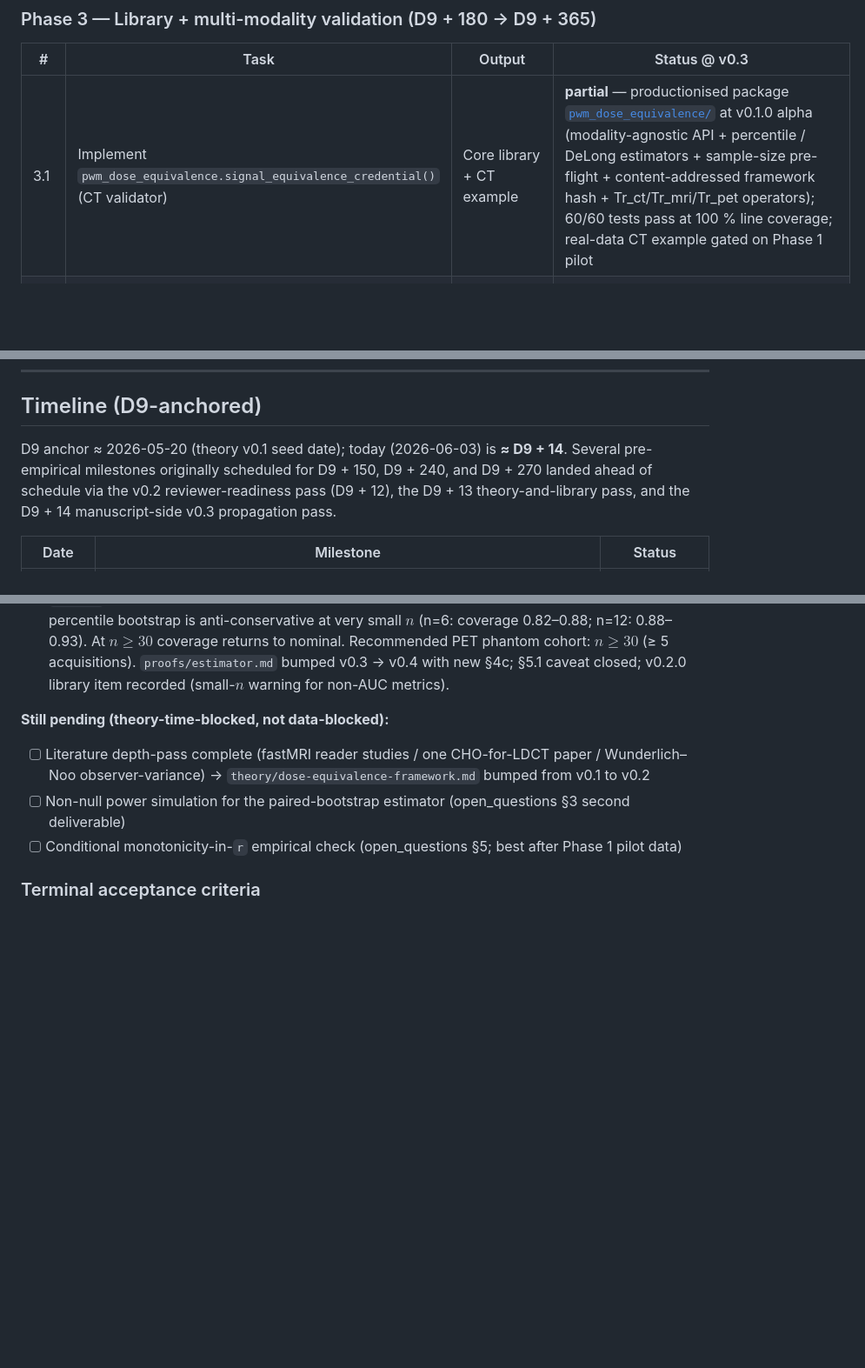
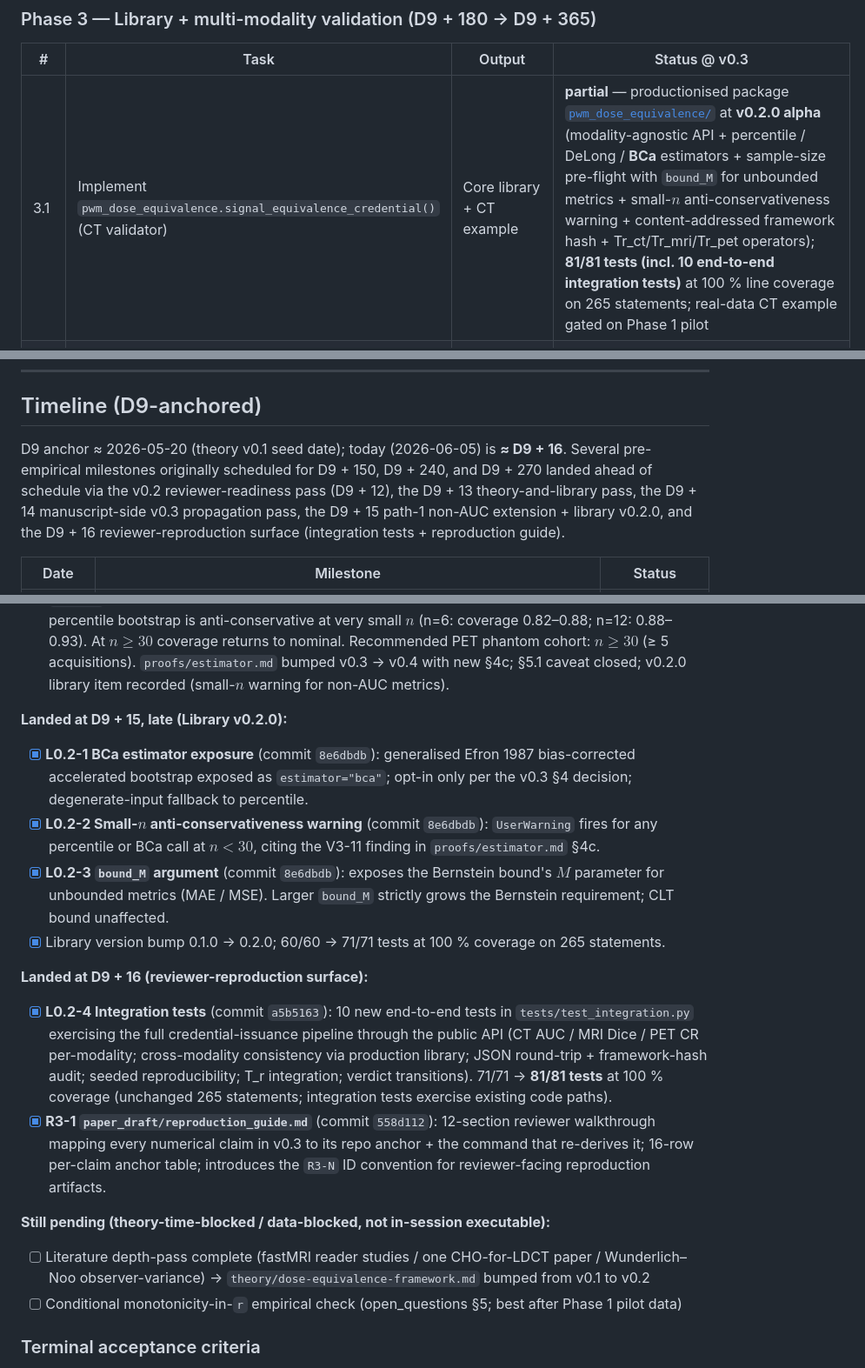
Before and after one commit to integritynoble/low_dose_CT, a Markdown page: WS-2_framework/README.md, 3 parts joined by grey strips. Shown at 87% size. Rendered like a GitHub page; blank space fills up the shorter version.

Commit message:
WS-2 README: Phase 3.1 + Timeline preface + Done-when D9 + 15/16 sub-blocks
Three updates completing today's accounting:

- Phase 3.1 status: library bumped v0.1.0 -> v0.2.0; estimators list
  extended (percentile / DeLong / BCa); sample-size pre-flight adds
  bound_M; small-n anti-conservativeness warning added; tests
  60/60 -> 81/81 (incl. 10 end-to-end integration tests).

- Timeline preface: "today (2026-06-03) is D9 + 14" -> "today
  (2026-06-05) is D9 + 16". Three-pass enumeration extended to five
  passes by adding D9 + 15 (path-1 non-AUC extension + library
  v0.2.0) and D9 + 16 (reviewer-reproduction surface: integration
  tests + reproduction guide).

- Done-when intermediate-progress section: added TWO new sub-blocks
  with 6 newly-checked items total:

  * "Landed at D9 + 15, late (Library v0.2.0)": L0.2-1 BCa exposure,
    L0.2-2 small-n warning, L0.2-3 bound_M, plus the version bump.

  * "Landed at D9 + 16 (reviewer-reproduction surface)": L0.2-4
    integration tests (10 new tests, 81/81 total), R3-1 reproduction
    guide (12 sections, 16-row anchor table, introduces R3-N
    convention).

  Also fixed a stale "Still pending" entry: removed "Non-null power
  simulation for the paired-bootstrap estimator (open_questions sec 3
  second deliverable)" which had been done at D9 + 14 as V3-9 but
  was missed during prior Done-when refreshes. Remaining "Still
  pending" list is now just literature depth-pass + monotonicity
  empirical check.

  Section subtitle updated from "(theory-time-blocked, not
  data-blocked)" to "(theory-time-blocked / data-blocked, not
  in-session executable)" - more accurately captures both
  remaining items (literature is external; monotonicity is
  data-gated).

Co-Authored-By: Claude Opus 4.7 (1M context) <noreply@anthropic.com>

```diff
--- a/WS-2_framework/README.md
+++ b/WS-2_framework/README.md
@@ -69,7 +69,7 @@ Phase 2 work runs in parallel with the WS-1 IRB lag — no IRB dependency.
 
 | # | Task | Output | Status @ v0.3 |
 |---|---|---|---|
-| 3.1 | Implement `pwm_dose_equivalence.signal_equivalence_credential()` (CT validator) | Core library + CT example | **partial** — productionised package [`pwm_dose_equivalence/`](pwm_dose_equivalence/) at v0.1.0 alpha (modality-agnostic API + percentile / DeLong estimators + sample-size pre-flight + content-addressed framework hash + Tr_ct/Tr_mri/Tr_pet operators); 60/60 tests pass at 100 % line coverage; real-data CT example gated on Phase 1 pilot |
+| 3.1 | Implement `pwm_dose_equivalence.signal_equivalence_credential()` (CT validator) | Core library + CT example | **partial** — productionised package [`pwm_dose_equivalence/`](pwm_dose_equivalence/) at **v0.2.0 alpha** (modality-agnostic API + percentile / DeLong / **BCa** estimators + sample-size pre-flight with `bound_M` for unbounded metrics + small-$n$ anti-conservativeness warning + content-addressed framework hash + Tr_ct/Tr_mri/Tr_pet operators); **81/81 tests (incl. 10 end-to-end integration tests)** at 100 % line coverage on 265 statements; real-data CT example gated on Phase 1 pilot |
 | 3.2 | Implement MRI validator (fastMRI knee dataset; variable-density Cartesian masks) | MRI example + integration test | **partial** — synthetic Cartesian-mask channel verified in [`experiments/cross_modality_consistency/`](experiments/cross_modality_consistency/) and via library `Tr_mri`; real fastMRI integration pending (D9 + 270) |
 | 3.3 | Implement PET validator (NEMA IQ phantom; Poisson list-mode thinning) | PET example + integration test | **partial** — synthetic list-mode channel verified in `experiments/` and via library `Tr_pet`; real NEMA phantom integration pending (D9 + 270) |
 | 3.4 | Pip-package; publish v0.1 to TestPyPI; gather feedback | TestPyPI listing | pending — `pyproject.toml` ready, package installs cleanly via `pip install -e ".[test]"`; TestPyPI upload is a single-command step gated on PyPI account auth (D9 + 365) |
@@ -88,7 +88,7 @@ Phase 2 work runs in parallel with the WS-1 IRB lag — no IRB dependency.
 
 ## Timeline (D9-anchored)
 
-D9 anchor ≈ 2026-05-20 (theory v0.1 seed date); today (2026-06-03) is **≈ D9 + 14**. Several pre-empirical milestones originally scheduled for D9 + 150, D9 + 240, and D9 + 270 landed ahead of schedule via the v0.2 reviewer-readiness pass (D9 + 12), the D9 + 13 theory-and-library pass, and the D9 + 14 manuscript-side v0.3 propagation pass.
+D9 anchor ≈ 2026-05-20 (theory v0.1 seed date); today (2026-06-05) is **≈ D9 + 16**. Several pre-empirical milestones originally scheduled for D9 + 150, D9 + 240, and D9 + 270 landed ahead of schedule via the v0.2 reviewer-readiness pass (D9 + 12), the D9 + 13 theory-and-library pass, the D9 + 14 manuscript-side v0.3 propagation pass, the D9 + 15 path-1 non-AUC extension + library v0.2.0, and the D9 + 16 reviewer-reproduction surface (integration tests + reproduction guide).
 
 | Date | Milestone | Status |
 |---|---|---|
@@ -145,10 +145,21 @@ D9 anchor ≈ 2026-05-20 (theory v0.1 seed date); today (2026-06-03) is **≈ D9
 - [x] **Dice coverage + power sim** ([`experiments/estimator_coverage/dice_sim.py`](experiments/estimator_coverage/dice_sim.py), commit `d8c45e1`): 18 cells; closes the *AUC-only* caveat in `proofs/estimator.md` §5.1. Headline: at realistic clinical $\sigma_\Delta = 0.05$ and $n \geq 200$, the framework PASSes cleanly under the null (P(`PASS`) = 1.000) — substantively different from the AUC-at-the-same-n case (P(`PASS`) ≈ 0.40). `proofs/estimator.md` bumped v0.2 → v0.3 with new §4b.
 - [x] **CR (PET phantom) coverage + power sim** ([`experiments/estimator_coverage/cr_sim.py`](experiments/estimator_coverage/cr_sim.py), commit `1911b68`): 24 cells; **per-modality metric trio CLOSED** (AUC + Dice + CR). Headline finding: percentile bootstrap is anti-conservative at very small $n$ (n=6: coverage 0.82–0.88; n=12: 0.88–0.93). At $n \geq 30$ coverage returns to nominal. Recommended PET phantom cohort: $n \geq 30$ (≥ 5 acquisitions). `proofs/estimator.md` bumped v0.3 → v0.4 with new §4c; §5.1 caveat closed; v0.2.0 library item recorded (small-$n$ warning for non-AUC metrics).
 
-**Still pending (theory-time-blocked, not data-blocked):**
+**Landed at D9 + 15, late (Library v0.2.0):**
+
+- [x] **L0.2-1 BCa estimator exposure** (commit `8e6dbdb`): generalised Efron 1987 bias-corrected accelerated bootstrap exposed as `estimator="bca"`; opt-in only per the v0.3 §4 decision; degenerate-input fallback to percentile.
+- [x] **L0.2-2 Small-$n$ anti-conservativeness warning** (commit `8e6dbdb`): `UserWarning` fires for any percentile or BCa call at $n < 30$, citing the V3-11 finding in `proofs/estimator.md` §4c.
+- [x] **L0.2-3 `bound_M` argument** (commit `8e6dbdb`): exposes the Bernstein bound's $M$ parameter for unbounded metrics (MAE / MSE). Larger `bound_M` strictly grows the Bernstein requirement; CLT bound unaffected.
+- [x] Library version bump 0.1.0 → 0.2.0; 60/60 → 71/71 tests at 100 % coverage on 265 statements.
+
+**Landed at D9 + 16 (reviewer-reproduction surface):**
+
+- [x] **L0.2-4 Integration tests** (commit `a5b5163`): 10 new end-to-end tests in `tests/test_integration.py` exercising the full credential-issuance pipeline through the public API (CT AUC / MRI Dice / PET CR per-modality; cross-modality consistency via production library; JSON round-trip + framework-hash audit; seeded reproducibility; T_r integration; verdict transitions). 71/71 → **81/81 tests** at 100 % coverage (unchanged 265 statements; integration tests exercise existing code paths).
+- [x] **R3-1 `paper_draft/reproduction_guide.md`** (commit `558d112`): 12-section reviewer walkthrough mapping every numerical claim in v0.3 to its repo anchor + the command that re-derives it; 16-row per-claim anchor table; introduces the `R3-N` ID convention for reviewer-facing reproduction artifacts.
+
+**Still pending (theory-time-blocked / data-blocked, not in-session executable):**
 
 - [ ] Literature depth-pass complete (fastMRI reader studies / one CHO-for-LDCT paper / Wunderlich–Noo observer-variance) → `theory/dose-equivalence-framework.md` bumped from v0.1 to v0.2
-- [ ] Non-null power simulation for the paired-bootstrap estimator (open_questions §3 second deliverable)
 - [ ] Conditional monotonicity-in-`r` empirical check (open_questions §5; best after Phase 1 pilot data)
 
 ### Terminal acceptance criteria
```
